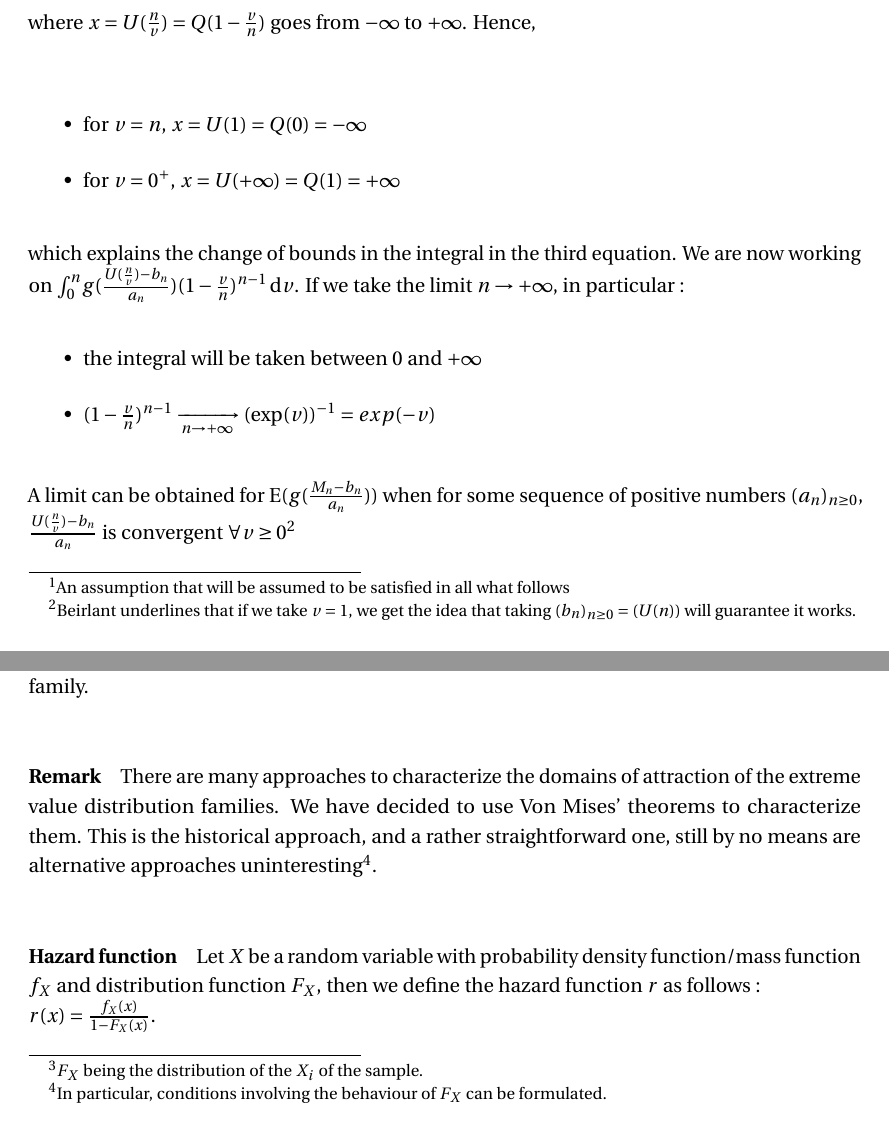
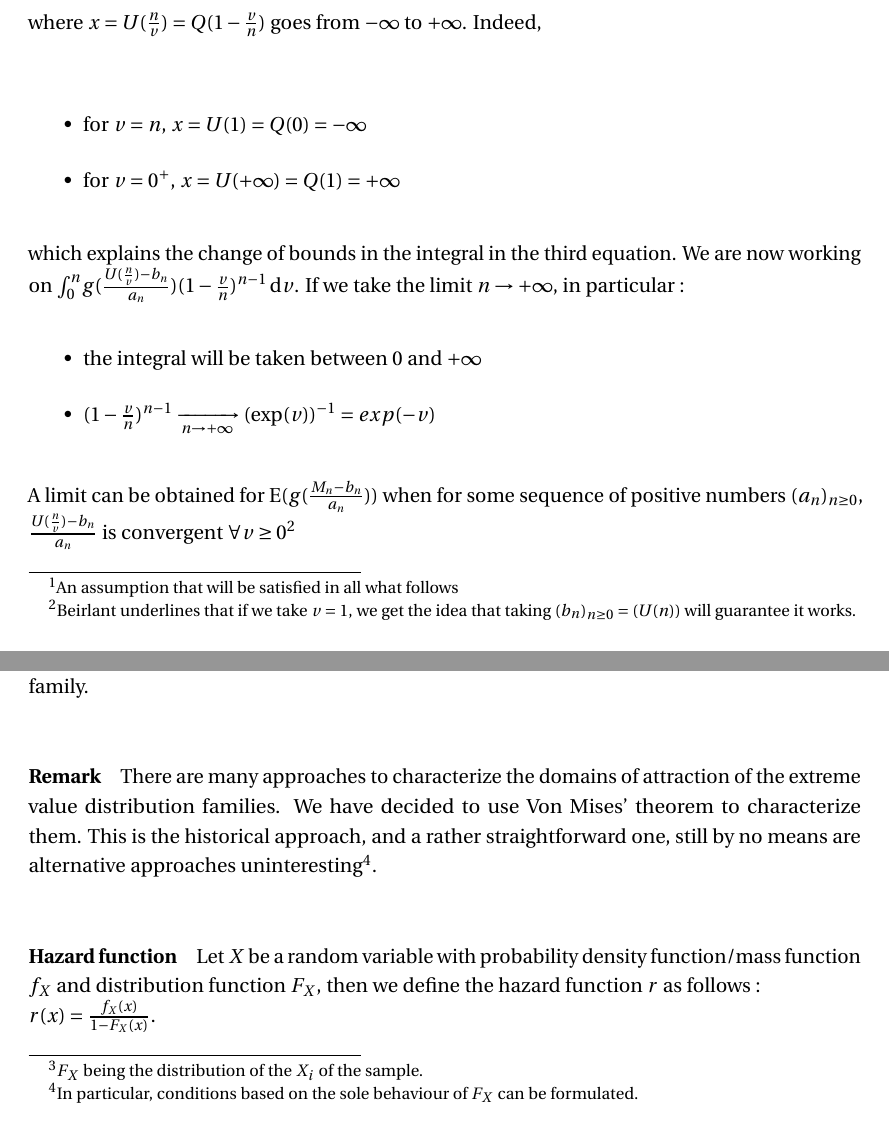
Before and after one commit to CillianMH/pdmExtremeValueTheory, a LaTeX thesis (report/my_thesis.tex, which reads report/main/ch1_theExtremalProblems.tex): two parts of pages 22 and 26 of 45, joined at a grey line, cut so that both start at the same text. Compiled offline with pdfLaTeX.

Commit message:
report updated

```diff
--- a/report/main/ch1_theExtremalProblems.tex
+++ b/report/main/ch1_theExtremalProblems.tex
@@ -13,7 +13,7 @@
 \implies \mathrm{E}(g(\frac{M_n - b_n}{a_n})) &= n \int_{-\infty}^{+\infty} \! g(\frac{x - b_n}{a_n}) F_X(x)^{n - 1}\, \mathrm{d}F_X(x)  \\
 \end{alignat*}
 \end{equation} \newline
-$F_X : \mathbb{R} \rightarrow [0,1]$, then if $F_X$ is assumed to be continuous\footnote{An assumption that will be assumed to be satisfied in all what follows}, by the Intermediate Value Theorem there exists in particular a solution to the equation $F(x) = 1 - \frac{v}{n}$. This is equivalent to the equation $x = U(\frac{n}{v}) = Q(1 - \frac{v}{n})$ where $U$ is the tail quantile function of $F_X$ and $Q$ is the quantile function of $F_X$. \newline
+$F_X : \mathbb{R} \rightarrow [0,1]$, then if $F_X$ is assumed to be continuous\footnote{An assumption that will be satisfied in all what follows}, by the Intermediate Value Theorem there exists in particular a solution to the equation $F(x) = 1 - \frac{v}{n}$. This is equivalent to the equation $x = U(\frac{n}{v}) = Q(1 - \frac{v}{n})$ where $U$ is the tail quantile function of $F_X$ and $Q$ is the quantile function of $F_X$. \newline
 \begin{equation}
 \begin{alignat*}{2}
 F_X(x) &= Q(1 - \frac{v}{n})\\
@@ -21,7 +21,7 @@ F_X(x) &= Q(1 - \frac{v}{n})\\
 \implies n \int_{-\infty}^{+\infty} \! g(\frac{x - b_n}{a_n}) F_X(x)^{n - 1}\, \mathrm{d}F_X(x) &= n \int_n^0 \! g(\frac{U(\frac{n}{v}) - b_n}{a_n}) (1 - \frac{v}{n})^{n - 1} (-\frac{1}{n})\, \mathrm{d}v \\
 \implies \mathrm{E}(g(\frac{M_n - b_n}{a_n})) &= \int_0^n \! g(\frac{U(\frac{n}{v}) - b_n}{a_n}) (1 - \frac{v}{n})^{n - 1}\, \mathrm{d}v
 \end{alignat*}
-\end{equation}\newline where $x = U(\frac{n}{v}) = Q(1 - \frac{v}{n})$ goes from $-\infty$ to $+\infty$. Hence, \newline
+\end{equation}\newline where $x = U(\frac{n}{v}) = Q(1 - \frac{v}{n})$ goes from $-\infty$ to $+\infty$. Indeed, \newline
 \begin{itemize}
 	\item for $v = n$, $x = U(1) = Q(0) = -\infty$
 	\item for $v = 0^+$, $x = U(+\infty) = Q(1) = +\infty$
@@ -154,7 +154,7 @@ Finally, to sum it up :
 \end{itemize}
 \section{The domain of attraction problem}
 \paragraph{Definition} The domain of attraction of an extreme value distribution family (i.e. Gumbel, Fréchet-type or Weibull-type) is the set of distribution functions $F_X$\footnote{$F_X$ being the distribution of the $X_i$ of the sample.} such that the sequence of standardized maxima $(M_n^*)_{n \ge 0}$ will converge in distribution to that extreme value distribution family.
-\paragraph{Remark} There are many approaches to characterize the domains of attraction of the extreme value distribution families. We have decided to use Von Mises' theorems to characterize them. This is the historical approach, and a rather straightforward one, still by no means are alternative approaches uninteresting\footnote{In particular, conditions involving the behaviour of $F_X$ can be formulated.}.
+\paragraph{Remark} There are many approaches to characterize the domains of attraction of the extreme value distribution families. We have decided to use Von Mises' theorem to characterize them. This is the historical approach, and a rather straightforward one, still by no means are alternative approaches uninteresting\footnote{In particular, conditions based on the sole behaviour of $F_X$ can be formulated.}.
 \paragraph{Hazard function} Let $X$ be a random variable with probability density function/mass function $f_X$ and distribution function $F_X$, then we define the hazard function $r$ as follows : \newline
 $r(x) = \frac{f_X(x)}{1 - F_X(x)}$.
 \paragraph{A few preliminary notations} $\Phi_\alpha$, $\Psi_\alpha$, $\Delta$ are respectively the symbols used to denote a Fréchet, a Weibull and a Gumbel distributions, with :
```
Also changed, not shown: report/main/ch1_introduction.tex (+1 -1 lines), report/my_thesis.pdf, report/main/ch1_theExtremalProblems.tex (8 more changed lines), 4 other files.
